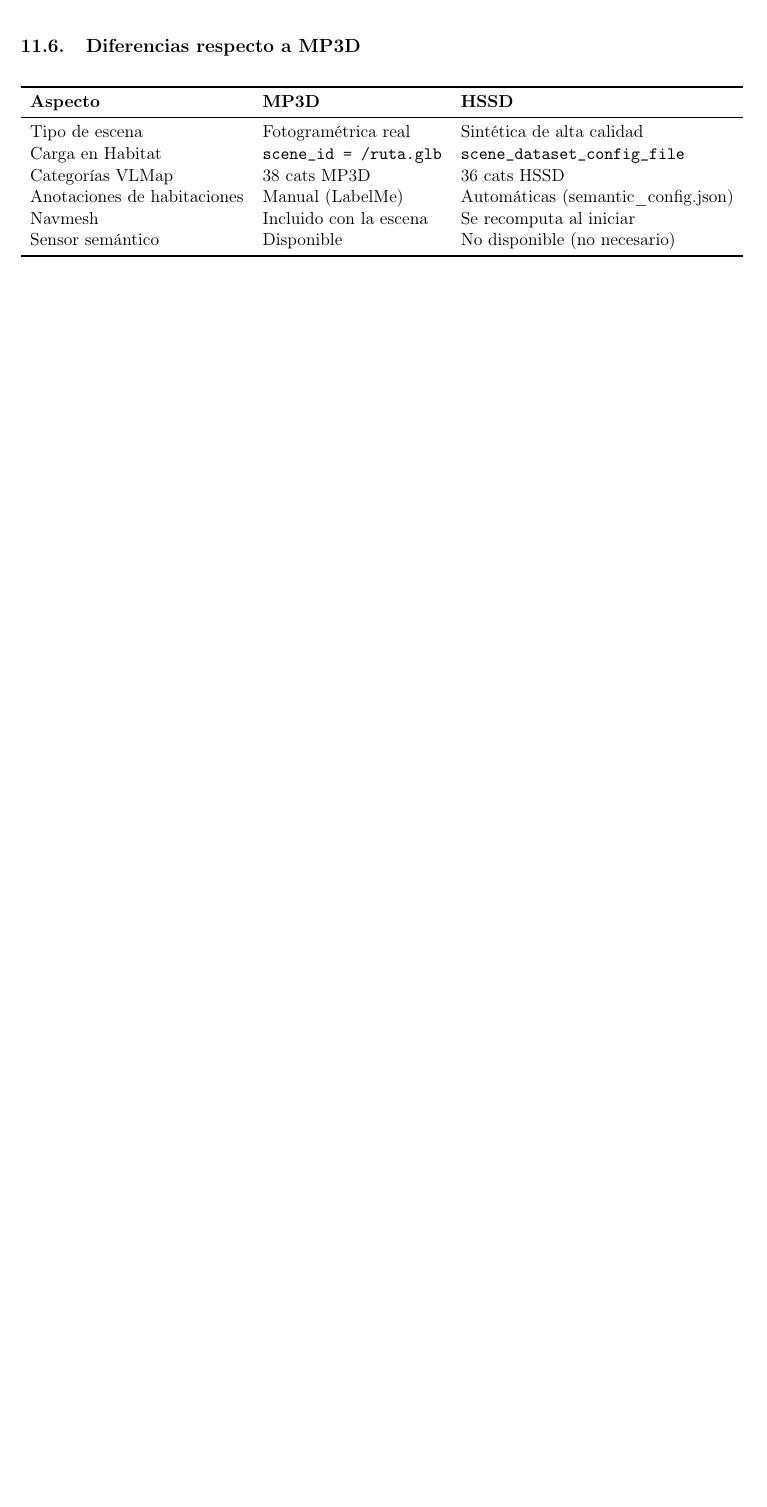
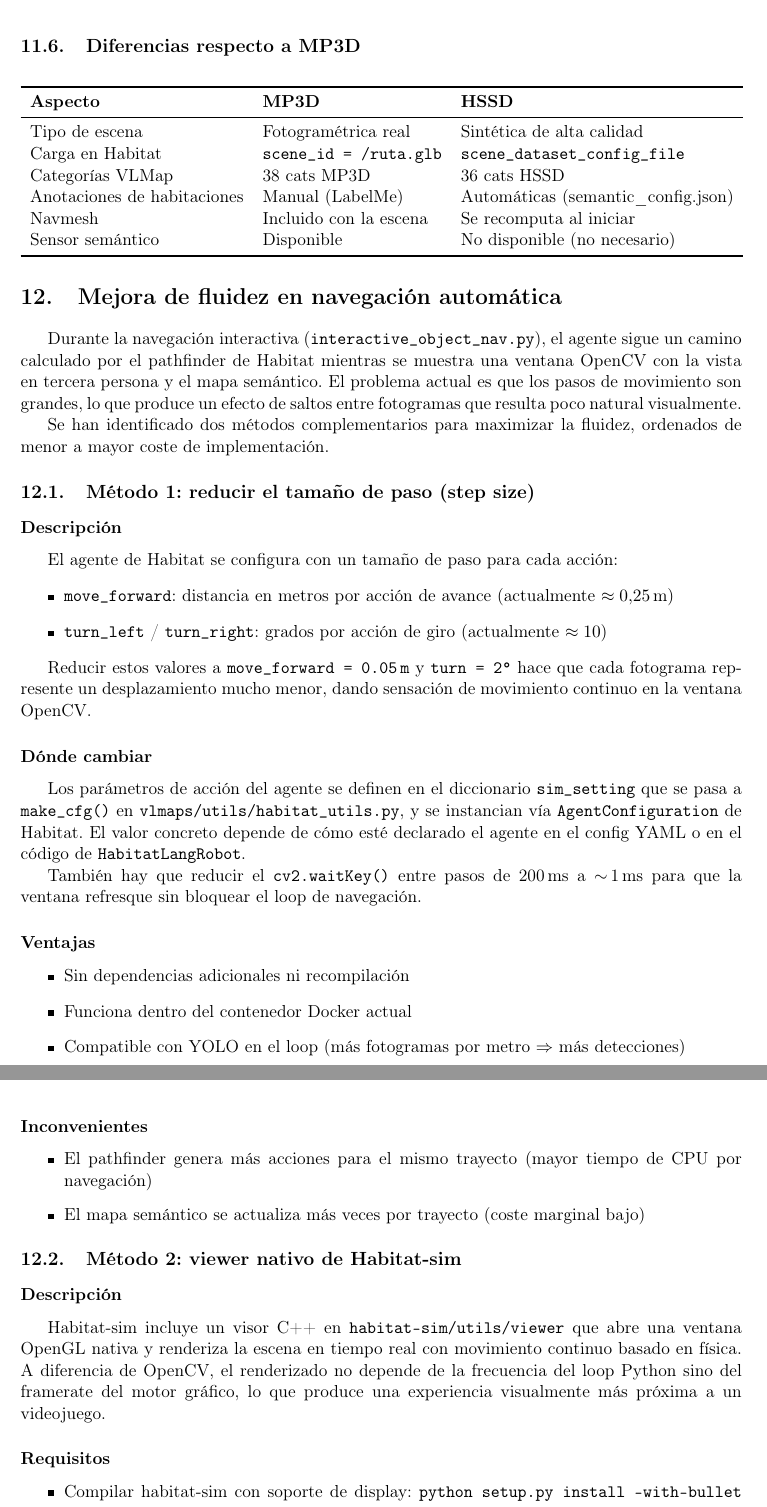
Before and after one commit to flaviodetimones/vlmap-semantic-object-search, a LaTeX document (vlmap-semantic-object-search-tfg/docs/project_status_and_plan.tex): part of page 21 of 21 before the commit and two parts of pages 20 and 21 of 22 after it, the two joined at a grey line, cut so that both start at the same text, the shorter picture padded with empty space. The pictures show the PDF file vlmap-semantic-object-search-tfg/docs/project_status_and_plan.pdf that the author committed with the source.

Commit message:
docs: document two methods for smoother automatic navigation

```diff
--- a/vlmap-semantic-object-search-tfg/docs/project_status_and_plan.tex
+++ b/vlmap-semantic-object-search-tfg/docs/project_status_and_plan.tex
@@ -931,3 +931,59 @@ Sensor semántico & Disponible & No disponible (no necesario) \\
 \end{tabular}
 \end{center}
 
+
+\section{Mejora de fluidez en navegación automática}
+
+Durante la navegación interactiva (\texttt{interactive\_object\_nav.py}), el agente sigue un camino calculado por el pathfinder de Habitat mientras se muestra una ventana OpenCV con la vista en tercera persona y el mapa semántico. El problema actual es que los pasos de movimiento son grandes, lo que produce un efecto de saltos entre fotogramas que resulta poco natural visualmente.
+
+Se han identificado dos métodos complementarios para maximizar la fluidez, ordenados de menor a mayor coste de implementación.
+
+\subsection{Método 1: reducir el tamaño de paso (step size)}
+
+\subsubsection*{Descripción}
+
+El agente de Habitat se configura con un tamaño de paso para cada acción:
+\begin{itemize}
+    \item \texttt{move\_forward}: distancia en metros por acción de avance (actualmente $\approx 0.25$\,m)
+    \item \texttt{turn\_left} / \texttt{turn\_right}: grados por acción de giro (actualmente $\approx 10°$)
+\end{itemize}
+
+Reducir estos valores a \texttt{move\_forward = 0.05\,m} y \texttt{turn = 2°} hace que cada fotograma represente un desplazamiento mucho menor, dando sensación de movimiento continuo en la ventana OpenCV.
+
+\subsubsection*{Dónde cambiar}
+
+Los parámetros de acción del agente se definen en el diccionario \texttt{sim\_setting} que se pasa a \texttt{make\_cfg()} en \texttt{vlmaps/utils/habitat\_utils.py}, y se instancian vía \texttt{AgentConfiguration} de Habitat. El valor concreto depende de cómo esté declarado el agente en el config YAML o en el código de \texttt{HabitatLangRobot}.
+
+También hay que reducir el \texttt{cv2.waitKey()} entre pasos de 200\,ms a $\sim$\,1\,ms para que la ventana refresque sin bloquear el loop de navegación.
+
+\subsubsection*{Ventajas}
+\begin{itemize}
+    \item Sin dependencias adicionales ni recompilación
+    \item Funciona dentro del contenedor Docker actual
+    \item Compatible con YOLO en el loop (más fotogramas por metro $\Rightarrow$ más detecciones)
+\end{itemize}
+
+\subsubsection*{Inconvenientes}
+\begin{itemize}
+    \item El pathfinder genera más acciones para el mismo trayecto (mayor tiempo de CPU por navegación)
+    \item El mapa semántico se actualiza más veces por trayecto (coste marginal bajo)
+\end{itemize}
+
+\subsection{Método 2: viewer nativo de Habitat-sim}
+
+\subsubsection*{Descripción}
+
+Habitat-sim incluye un visor C++ en \texttt{habitat-sim/utils/viewer} que abre una ventana OpenGL nativa y renderiza la escena en tiempo real con movimiento continuo basado en física. A diferencia de OpenCV, el renderizado no depende de la frecuencia del loop Python sino del framerate del motor gráfico, lo que produce una experiencia visualmente más próxima a un videojuego.
+
+\subsubsection*{Requisitos}
+
+\begin{itemize}
+    \item Compilar habitat-sim con soporte de display: \texttt{python setup.py install --with-bullet --headless=False}
+    \item El contenedor Docker debe tener acceso a un display (X11 forwarding o entorno con pantalla física)
+    \item Dependencias adicionales: \texttt{bullet3}, OpenGL, \texttt{libglfw3-dev}
+\end{itemize}
+
+\subsubsection*{Integración con VLMaps}
+
+El viewer nativo es una aplicación C++ independiente; no expone hooks Python directos. Para integrarlo con el pipeline de VLMaps habría que:
+\begin{enumerate}
@@ -933,0 +993 @@ Sensor semántico & Disponible & No disponible (no necesario) \\
+\end{enumerate}
@@ -934 +1010,7 @@ Sensor semántico & Disponible & No disponible (no necesario) \\
+\end{itemize}
+
+\subsection{Recomendación}
+
+Para el TFG, implementar el \textbf{Método 1} es suficiente y tiene bajo coste. Con pasos de 0.05\,m y giros de 2°, la ventana OpenCV existente produce un movimiento visualmente fluido apto para demos y grabación de vídeo. El Método 2 queda documentado como posible mejora futura si se necesita calidad de renderizado superior.
+
 \end{document}
```
Also changed, not shown: vlmap-semantic-object-search-tfg/docs/project_status_and_plan.pdf, vlmap-semantic-object-search-tfg/docs/project_status_and_plan.tex (19 more changed lines).
